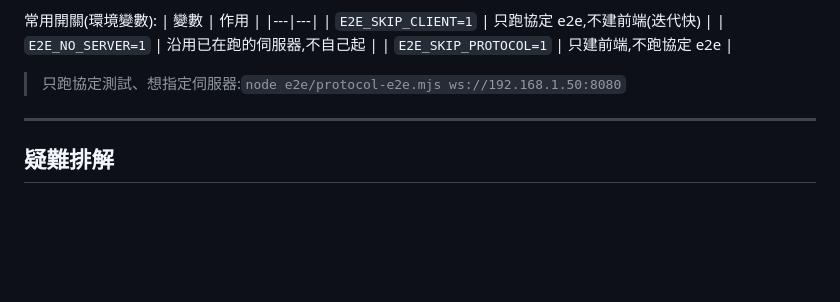
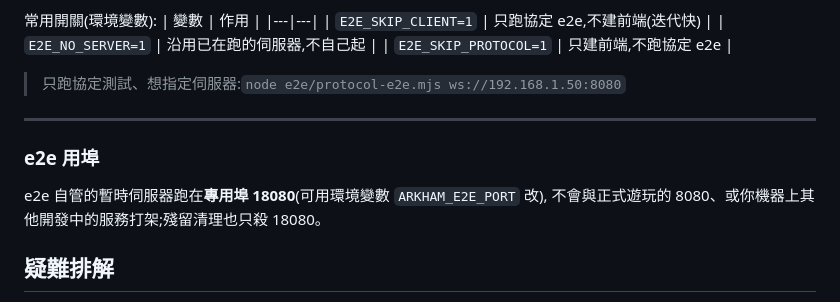
Before and after one commit to 0w0wish000/arkham_test, a Markdown page: docs/07-lan-setup.md, the part around the change. Rendered like a GitHub page; blank space fills up the shorter version.

```diff
--- a/docs/07-lan-setup.md
+++ b/docs/07-lan-setup.md
@@ -87,6 +87,10 @@ start-client.bat 192.168.1.50      :: ← 主機的 IP(不是 localhost)
 
 ---
 
+### e2e 用埠
+e2e 自管的暫時伺服器跑在**專用埠 18080**(可用環境變數 `ARKHAM_E2E_PORT` 改),
+不會與正式遊玩的 8080、或你機器上其他開發中的服務打架;殘留清理也只殺 18080。
+
 ## 疑難排解
 - **連不上 / 隊友連不進來**:主機防火牆要放行 **8080 / 5173** 的區網連入。
   - Windows:第一次啟動時若跳出「Windows Defender 防火牆」提示,勾**私人網路**並允許。手動:控制台 → Windows Defender 防火牆 → 進階設定 → 輸入規則 → 新增 8080 / 5173(TCP)。
```
Also changed, not shown: docs/00-overview.md (+10 -9 lines), docs/10-rulebook-zh.md (+8 -4 lines).
